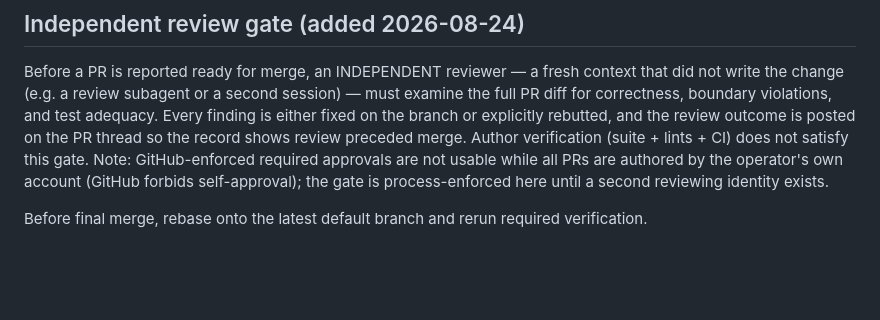
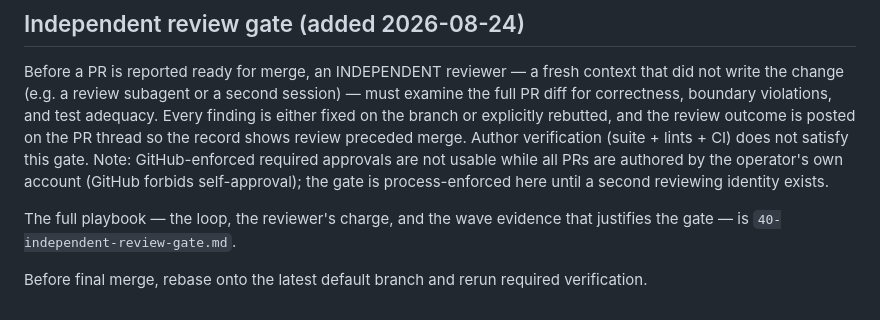
Before and after one commit to nissan/reddi-arena, a Markdown page: planning/prompts/10-node-executor.md, the part around the change. Drawn GitHub-style; blank space fills up the shorter version.

```diff
--- a/planning/prompts/10-node-executor.md
+++ b/planning/prompts/10-node-executor.md
@@ -78,4 +78,7 @@ approvals are not usable while all PRs are authored by the operator's own
 account (GitHub forbids self-approval); the gate is process-enforced here
 until a second reviewing identity exists.
 
+The full playbook — the loop, the reviewer's charge, and the wave evidence
+that justifies the gate — is `40-independent-review-gate.md`.
+
 Before final merge, rebase onto the latest default branch and rerun required verification.
```
Also changed, not shown: planning/prompts/40-independent-review-gate.md (added, +94 -0 lines).
